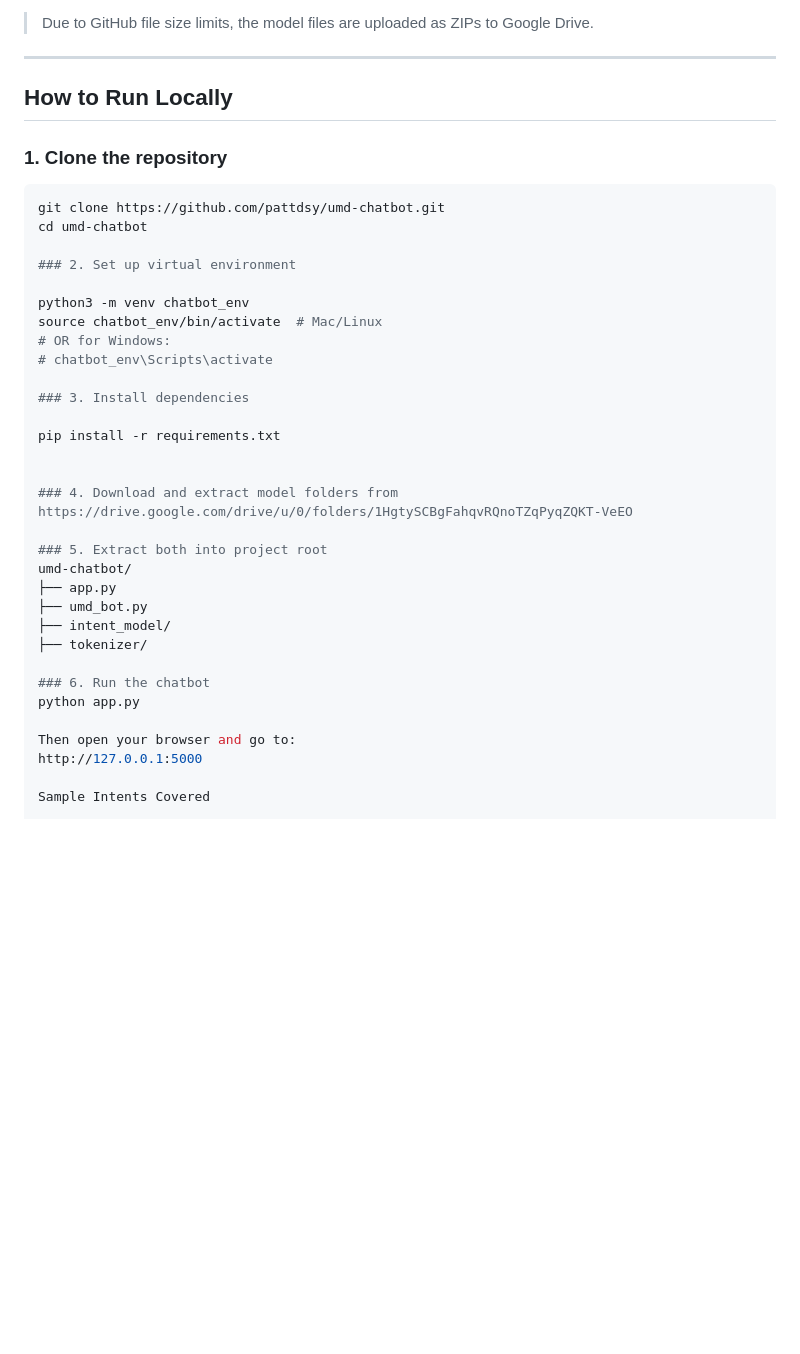
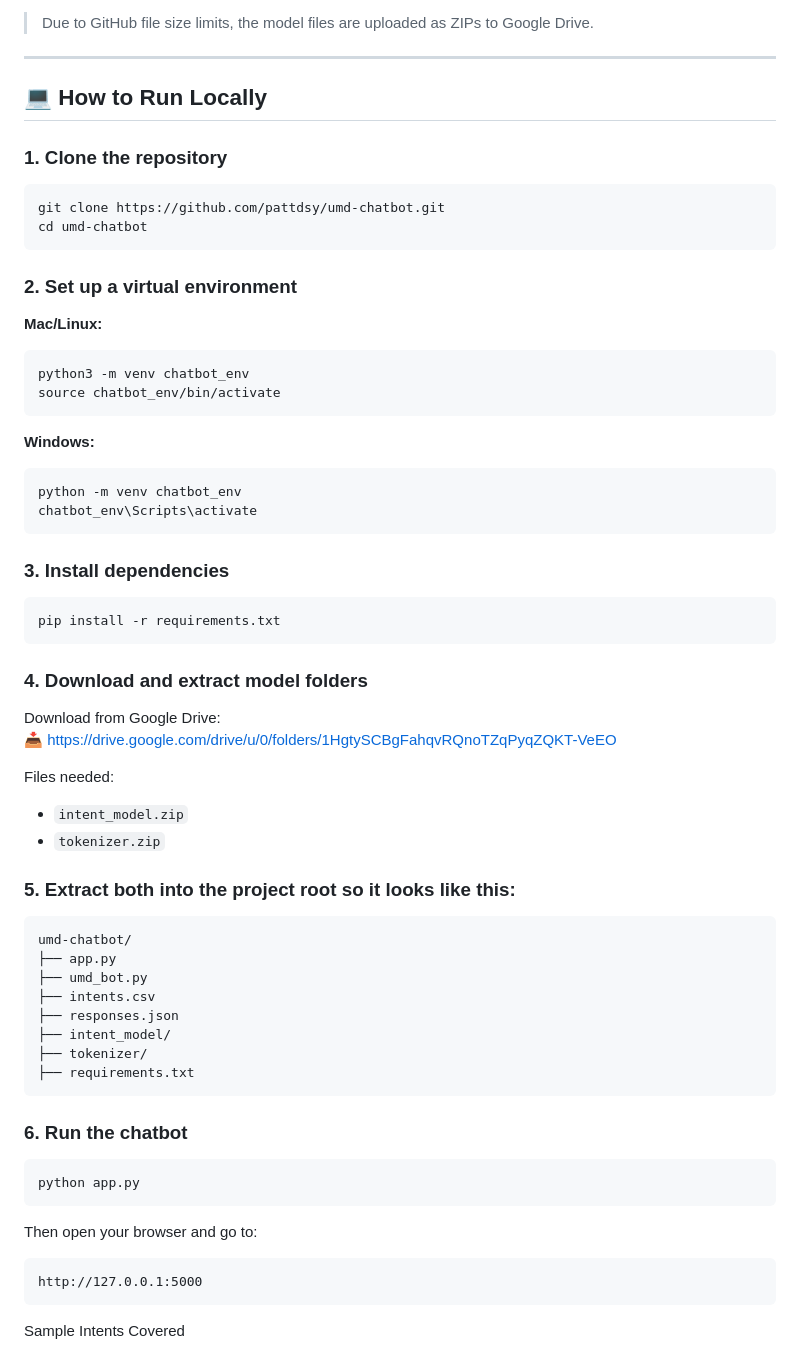
Before and after one commit to pattdsy/umd-chatbot, a Markdown page: README.md, the part around the change. Drawn GitHub-style; blank space fills up the shorter version.

````diff
--- a/README.md
+++ b/README.md
@@ -59,40 +59,70 @@ In large organizations, files created outside formal IT-managed systems (like Ex
 
 ---
 
-## How to Run Locally
+## 💻 How to Run Locally
 
 ### 1. Clone the repository
 
 ```bash
 git clone https://github.com/pattdsy/umd-chatbot.git
 cd umd-chatbot
+```
 
-### 2. Set up virtual environment
+### 2. Set up a virtual environment
 
+**Mac/Linux:**
+
+```bash
 python3 -m venv chatbot_env
-source chatbot_env/bin/activate  # Mac/Linux
-# OR for Windows:
-# chatbot_env\Scripts\activate
+source chatbot_env/bin/activate
+```
+
+**Windows:**
+
+```bash
+python -m venv chatbot_env
+chatbot_env\Scripts\activate
+```
 
 ### 3. Install dependencies
 
+```bash
 pip install -r requirements.txt
+```
 
+### 4. Download and extract model folders
 
-### 4. Download and extract model folders from https://drive.google.com/drive/u/0/folders/1HgtySCBgFahqvRQnoTZqPyqZQKT-VeEO
+Download from Google Drive:
+📥 https://drive.google.com/drive/u/0/folders/1HgtySCBgFahqvRQnoTZqPyqZQKT-VeEO
 
-### 5. Extract both into project root
+Files needed:
+- `intent_model.zip`
+- `tokenizer.zip`
+
+### 5. Extract both into the project root so it looks like this:
+
+```
 umd-chatbot/
 ├── app.py
 ├── umd_bot.py
+├── intents.csv
+├── responses.json
 ├── intent_model/
 ├── tokenizer/
+├── requirements.txt
+```
 
 ### 6. Run the chatbot
+
+```bash
 python app.py
+```
 
 Then open your browser and go to:
+
+```
 http://127.0.0.1:5000
+```
 
 Sample Intents Covered
 
````
